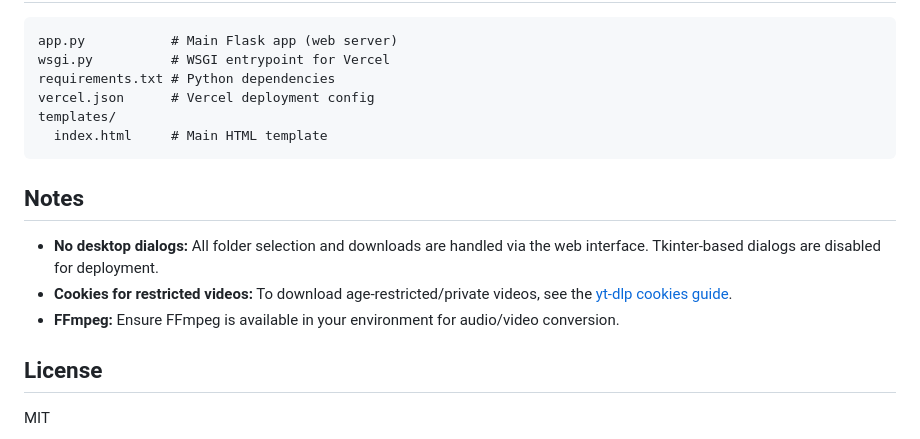
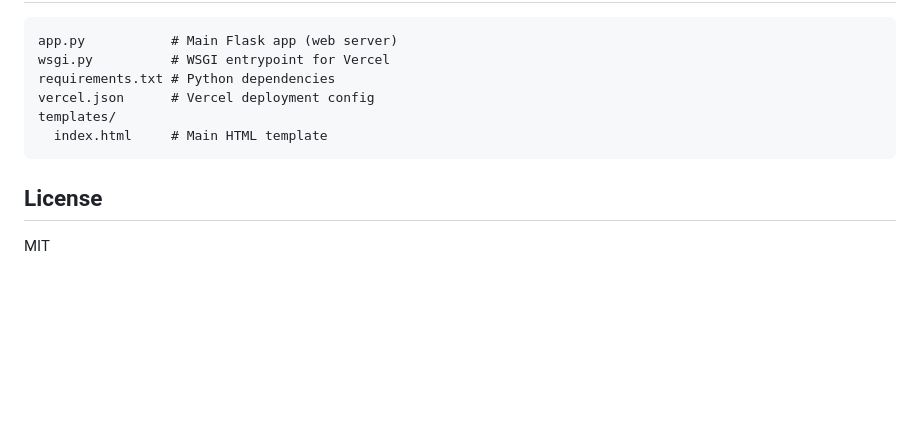
Before and after one commit to sgcoder123/YouTube-Vid-Downloader, a Markdown page: README.md, the part around the change. GitHub-like rendering; blank space fills up the shorter version.

Commit message:
chore: remove outdated notes from README regarding desktop dialogs and FFmpeg

````diff
--- a/README.md
+++ b/README.md
@@ -59,11 +59,6 @@ templates/
   index.html     # Main HTML template
 ```
 
-## Notes
-- **No desktop dialogs:** All folder selection and downloads are handled via the web interface. Tkinter-based dialogs are disabled for deployment.
-- **Cookies for restricted videos:** To download age-restricted/private videos, see the [yt-dlp cookies guide](https://github.com/yt-dlp/yt-dlp/wiki/FAQ#how-do-i-pass-cookies-to-yt-dlp).
-- **FFmpeg:** Ensure FFmpeg is available in your environment for audio/video conversion.
-
 ## License
 MIT
 
````
